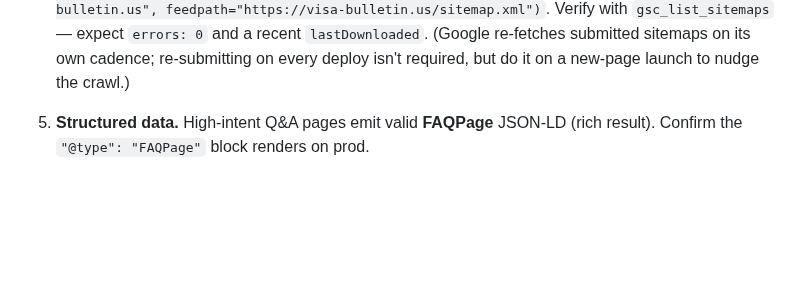
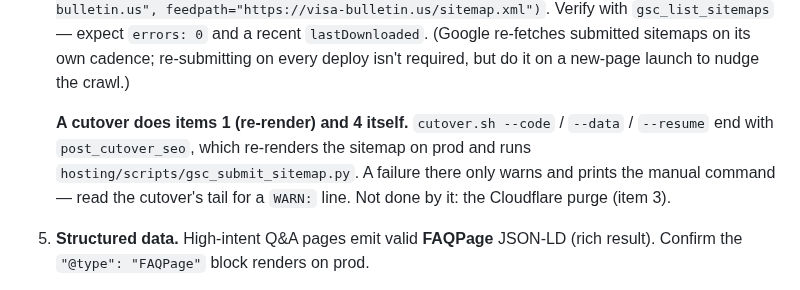
Before and after one commit to vyakunin/visa_bulletin, a Markdown page: .claude/rules/seo_publish.md, the part around the change. GitHub-like rendering; blank space fills up the shorter version.

Commit message:
Say that a cutover re-renders and resubmits the sitemap itself
Ticket: 3f062b8d409f8145a64ed3137cc35a94 #refs

Co-Authored-By: Claude Opus 5.5 (1M context) <noreply@anthropic.com>

```diff
--- a/.claude/rules/seo_publish.md
+++ b/.claude/rules/seo_publish.md
@@ -49,6 +49,12 @@ post-launch counterpart to `docs/seo/SEO_OPTIMIZATION.md`.
    `gsc_list_sitemaps` — expect `errors: 0` and a recent `lastDownloaded`. (Google
    re-fetches submitted sitemaps on its own cadence; re-submitting on every deploy
    isn't required, but do it on a new-page launch to nudge the crawl.)
+
+   **A cutover does items 1 (re-render) and 4 itself.** `cutover.sh --code` / `--data` /
+   `--resume` end with `post_cutover_seo`, which re-renders the sitemap on prod and runs
+   `hosting/scripts/gsc_submit_sitemap.py`. A failure there only warns and prints the
+   manual command — read the cutover's tail for a `WARN:` line. Not done by it: the
+   Cloudflare purge (item 3).
 
 5. **Structured data.** High-intent Q&A pages emit valid **FAQPage** JSON-LD (rich
    result). Confirm the `"@type": "FAQPage"` block renders on prod.
```
